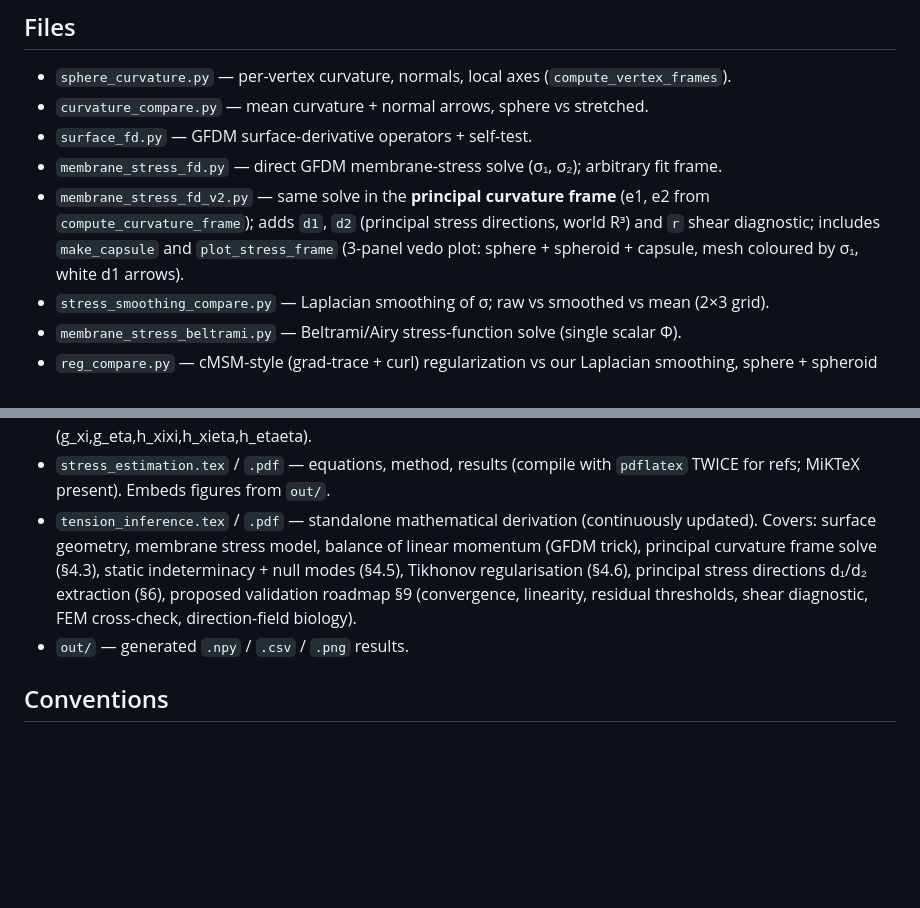
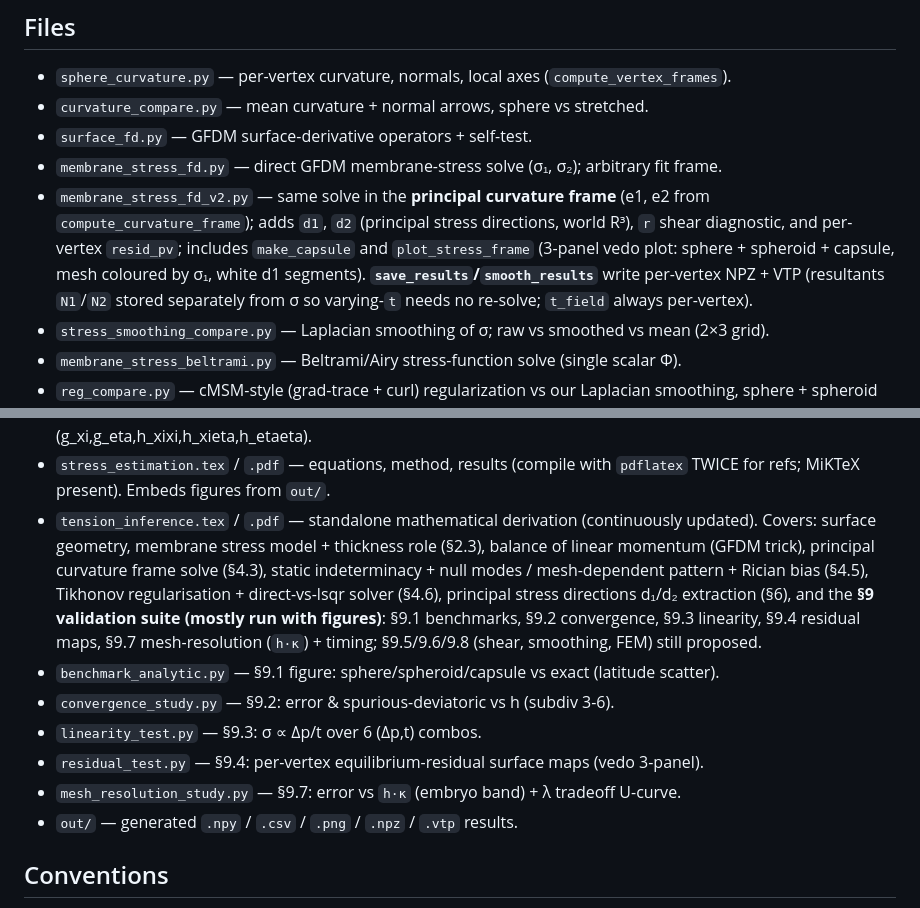
Before and after one commit to nchahare/stress-inference-closed-surface, a Markdown page: CLAUDE.md, 2 parts joined by grey strips. GitHub-like rendering; blank space fills up the shorter version.

```diff
--- a/CLAUDE.md
+++ b/CLAUDE.md
@@ -169,9 +169,11 @@ pts = mesh.coordinates ; normals = mesh.vertex_normals
 - `surface_fd.py` — GFDM surface-derivative operators + self-test.
 - `membrane_stress_fd.py` — direct GFDM membrane-stress solve (σ₁, σ₂); arbitrary fit frame.
 - `membrane_stress_fd_v2.py` — same solve in the **principal curvature frame** (e1, e2 from
-  `compute_curvature_frame`); adds `d1`, `d2` (principal stress directions, world R³) and `r`
-  shear diagnostic; includes `make_capsule` and `plot_stress_frame` (3-panel vedo plot:
-  sphere + spheroid + capsule, mesh coloured by σ₁, white d1 arrows).
+  `compute_curvature_frame`); adds `d1`, `d2` (principal stress directions, world R³), `r`
+  shear diagnostic, and per-vertex `resid_pv`; includes `make_capsule` and `plot_stress_frame`
+  (3-panel vedo plot: sphere + spheroid + capsule, mesh coloured by σ₁, white d1 segments).
+  **`save_results`/`smooth_results`** write per-vertex NPZ + VTP (resultants `N1`/`N2` stored
+  separately from σ so varying-`t` needs no re-solve; `t_field` always per-vertex).
 - `stress_smoothing_compare.py` — Laplacian smoothing of σ; raw vs smoothed vs mean (2×3 grid).
 - `membrane_stress_beltrami.py` — Beltrami/Airy stress-function solve (single scalar Φ).
 - `reg_compare.py` — cMSM-style (grad-trace + curl) regularization vs our Laplacian smoothing,
@@ -195,12 +197,19 @@ pts = mesh.coordinates ; normals = mesh.vertex_normals
 - `stress_estimation.tex` / `.pdf` — equations, method, results (compile with `pdflatex` TWICE
   for refs; MiKTeX present). Embeds figures from `out/`.
 - `tension_inference.tex` / `.pdf` — standalone mathematical derivation (continuously updated).
-  Covers: surface geometry, membrane stress model, balance of linear momentum (GFDM trick),
-  principal curvature frame solve (§4.3), static indeterminacy + null modes (§4.5), Tikhonov
-  regularisation (§4.6), principal stress directions d₁/d₂ extraction (§6), proposed
-  validation roadmap §9 (convergence, linearity, residual thresholds, shear diagnostic,
-  FEM cross-check, direction-field biology).
-- `out/` — generated `.npy` / `.csv` / `.png` results.
+  Covers: surface geometry, membrane stress model + thickness role (§2.3), balance of linear
+  momentum (GFDM trick), principal curvature frame solve (§4.3), static indeterminacy + null
+  modes / mesh-dependent pattern + Rician bias (§4.5), Tikhonov regularisation + direct-vs-lsqr
+  solver (§4.6), principal stress directions d₁/d₂ extraction (§6), and the **§9 validation
+  suite (mostly run with figures)**: §9.1 benchmarks, §9.2 convergence, §9.3 linearity, §9.4
+  residual maps, §9.7 mesh-resolution (`h·κ`) + timing; §9.5/9.6/9.8 (shear, smoothing, FEM)
+  still proposed.
+- `benchmark_analytic.py` — §9.1 figure: sphere/spheroid/capsule vs exact (latitude scatter).
+- `convergence_study.py` — §9.2: error & spurious-deviatoric vs h (subdiv 3-6).
+- `linearity_test.py` — §9.3: σ ∝ Δp/t over 6 (Δp,t) combos.
+- `residual_test.py` — §9.4: per-vertex equilibrium-residual surface maps (vedo 3-panel).
+- `mesh_resolution_study.py` — §9.7: error vs `h·κ` (embryo band) + λ tradeoff U-curve.
+- `out/` — generated `.npy` / `.csv` / `.png` / `.npz` / `.vtp` results.
 
 ## Conventions
 - Keep code self-contained; do **not** install the full spatchcocking package (drags in
```
Also changed, not shown: README.md (+65 -8 lines).
